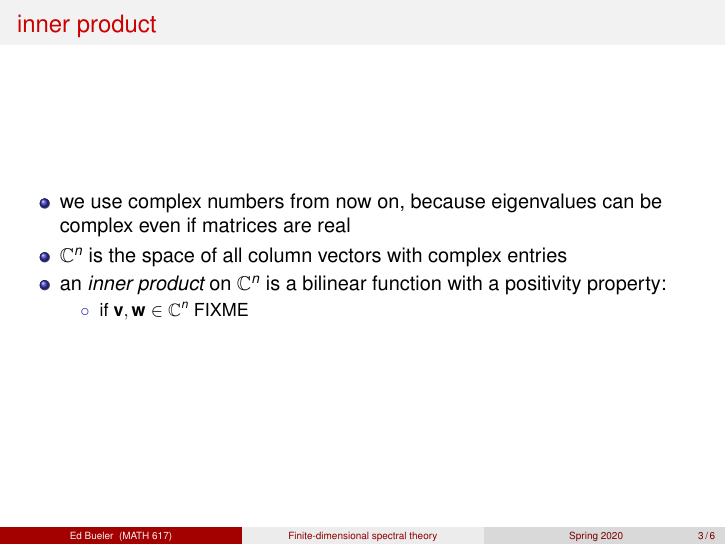
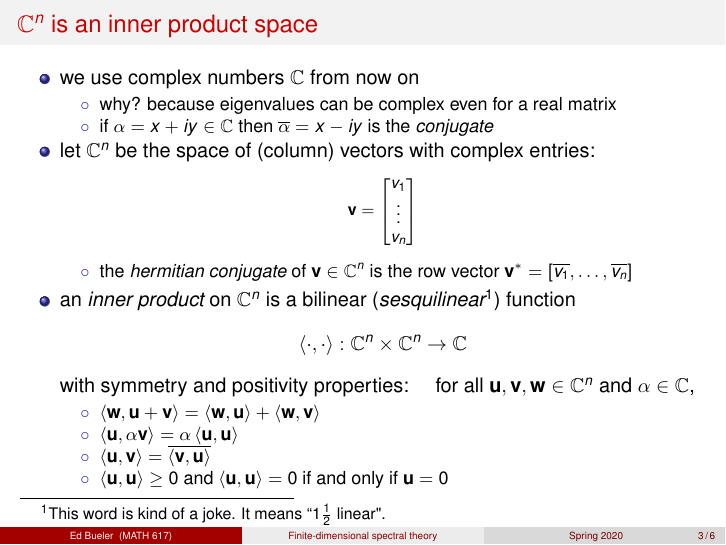
Before and after one commit to bueler/slide-teach, LaTeX slides (matrixspectral/slides1.tex): page 3 of 6. Compiled offline with pdfLaTeX.

Commit message:
a bit of progress

```diff
--- a/matrixspectral/slides1.tex
+++ b/matrixspectral/slides1.tex
@@ -54,6 +54,8 @@
 \newcommand{\Octave}{\textsc{Octave}\xspace}
 \newcommand{\MO}{\Matlab}
 \newcommand{\eps}{\epsilon}
+
+\newcommand{\ip}[2]{\left<#1,#2\right>}
 
 \newcommand{\MS}{\alert{MAKE SURE}\xspace}
 
@@ -118,14 +120,32 @@
 \end{frame}
 
 
-\begin{frame}{inner product}
+\begin{frame}{$\CC^n$ is an inner product space}
 
 \begin{itemize}
-\item we use complex numbers from now on, because eigenvalues can be complex even if matrices are real
-\item $\CC^n$ is the space of all column vectors with complex entries
-\item an \emph{inner product} on $\CC^n$ is a bilinear function with a positivity property:
+\item we use complex numbers $\CC$ from now on
     \begin{itemize}
-    \item[$\circ$] if $\bv,\bw \in \CC^n$ FIXME
+    \item[$\circ$] why? because eigenvalues can be complex even for a real matrix
+    \item[$\circ$] if $\alpha=x+iy \in \CC$ then $\overline{\alpha} = x-iy$ is the \emph{conjugate}
+    \end{itemize}
+\item let $\CC^n$ be the space of (column) vectors with complex entries:
+\footnotesize
+    $$\bv = \begin{bmatrix}
+    v_1 \\ \vdots \\ v_n
+    \end{bmatrix}$$
+\normalsize
+\vspace{-2mm}
+    \begin{itemize}
+    \item[$\circ$] the \emph{hermitian conjugate} of $\bv\in\CC^n$ is the row vector $\bv^* = [\overline{v_1},\dots,\overline{v_n}]$
+    \end{itemize}
+\item an \emph{inner product} on $\CC^n$ is a bilinear (\emph{sesquilinear}\footnote{This word is kind of a joke.  It means ``$1\frac{1}{2}$ linear".}) function
+    $$\ip{\cdot}{\cdot}:\CC^n\times \CC^n \to \CC$$
+with symmetry and positivity properties: \quad for all $\bu,\bv,\bw \in \CC^n$ and $\alpha\in \CC$,
+    \begin{itemize}
+    \item[$\circ$] $\ip{\bw}{\bu+\bv} = \ip{\bw}{\bu} + \ip{\bw}{\bv}$
+    \item[$\circ$] $\ip{\bu}{\alpha\bv} = \alpha \ip{\bu}{\bu}$
+    \item[$\circ$] $\ip{\bu}{\bv} = \overline{\ip{\bv}{\bu}}$
+    \item[$\circ$] $\ip{\bu}{\bu} \ge 0$ and $\ip{\bu}{\bu}=0$ if and only if $\bu=0$
     \end{itemize}
 \end{itemize}
 \end{frame}
```
